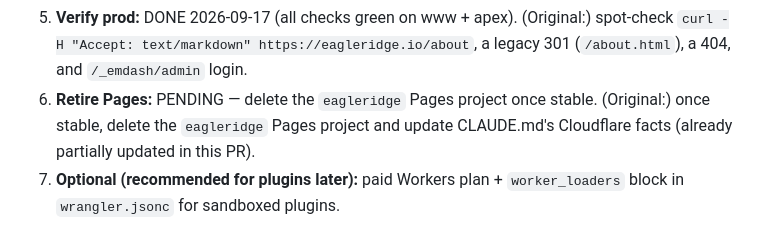
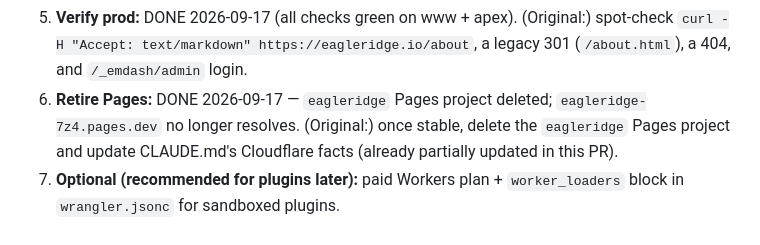
Before and after one commit to eagle-ridge/Eagle-Ridge, a Markdown page: plans/006-migrate-to-emdash.md, the part around the change. Drawn GitHub-style.

Commit message:
docs: plan 006 phase 2 complete — Pages project deleted 2026-09-17 (#136)
Co-authored-by: Chris McConnell <chris@humaine.studio>
Co-authored-by: Claude Fable 5.1 <noreply@anthropic.com>

```diff
--- a/plans/006-migrate-to-emdash.md
+++ b/plans/006-migrate-to-emdash.md
@@ -84,7 +84,7 @@ Merging this PR alone will make the deploy workflow fail until these are done
    (Original:) spot-check `curl -H "Accept: text/markdown"
    https://eagleridge.io/about`, a legacy 301 (`/about.html`), a 404, and
    `/_emdash/admin` login.
-6. **Retire Pages:** PENDING — delete the `eagleridge` Pages project once stable.
+6. **Retire Pages:** DONE 2026-09-17 — `eagleridge` Pages project deleted; `eagleridge-7z4.pages.dev` no longer resolves.
    (Original:) once stable, delete the `eagleridge` Pages project and
    update CLAUDE.md's Cloudflare facts (already partially updated in this PR).
 7. **Optional (recommended for plugins later):** paid Workers plan +
```
